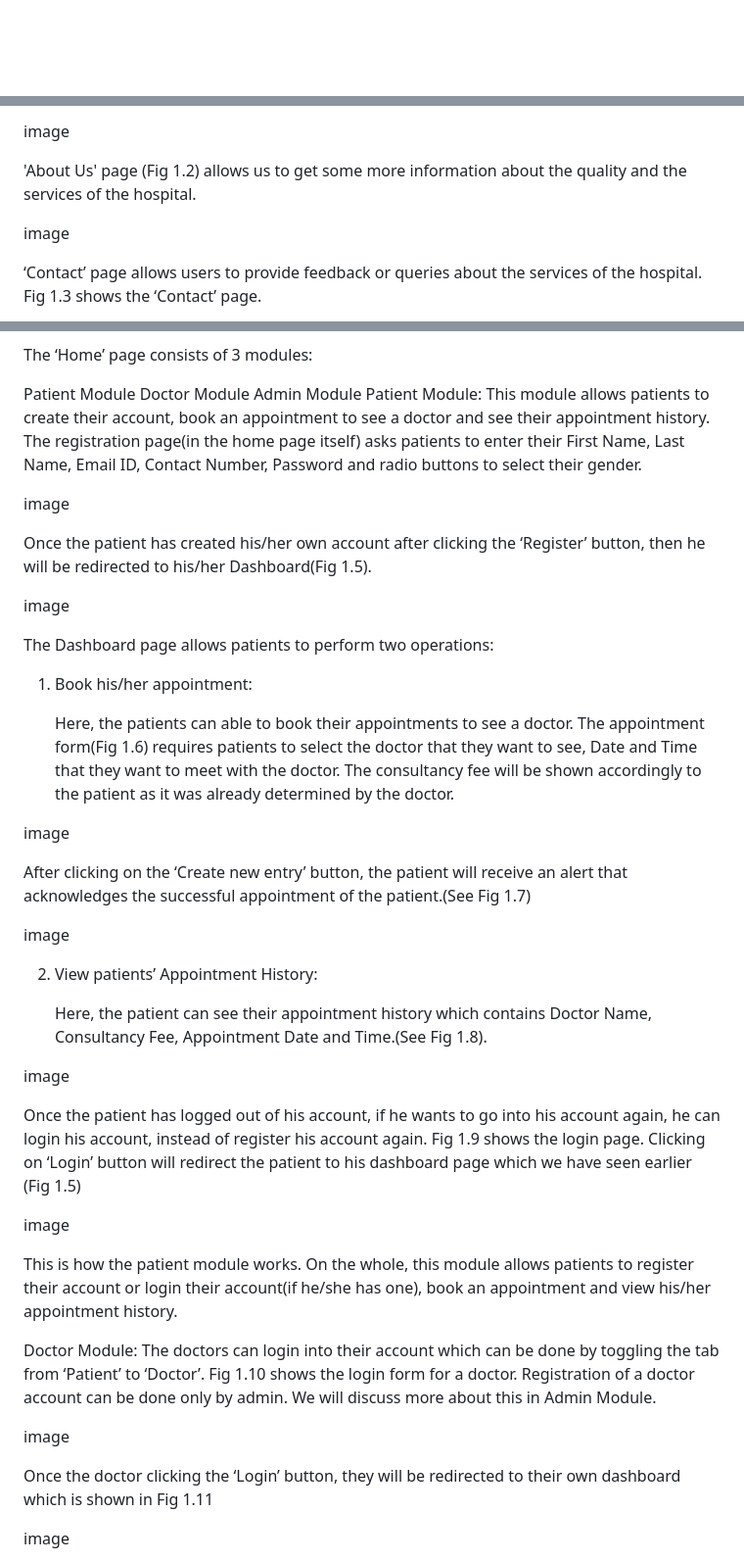
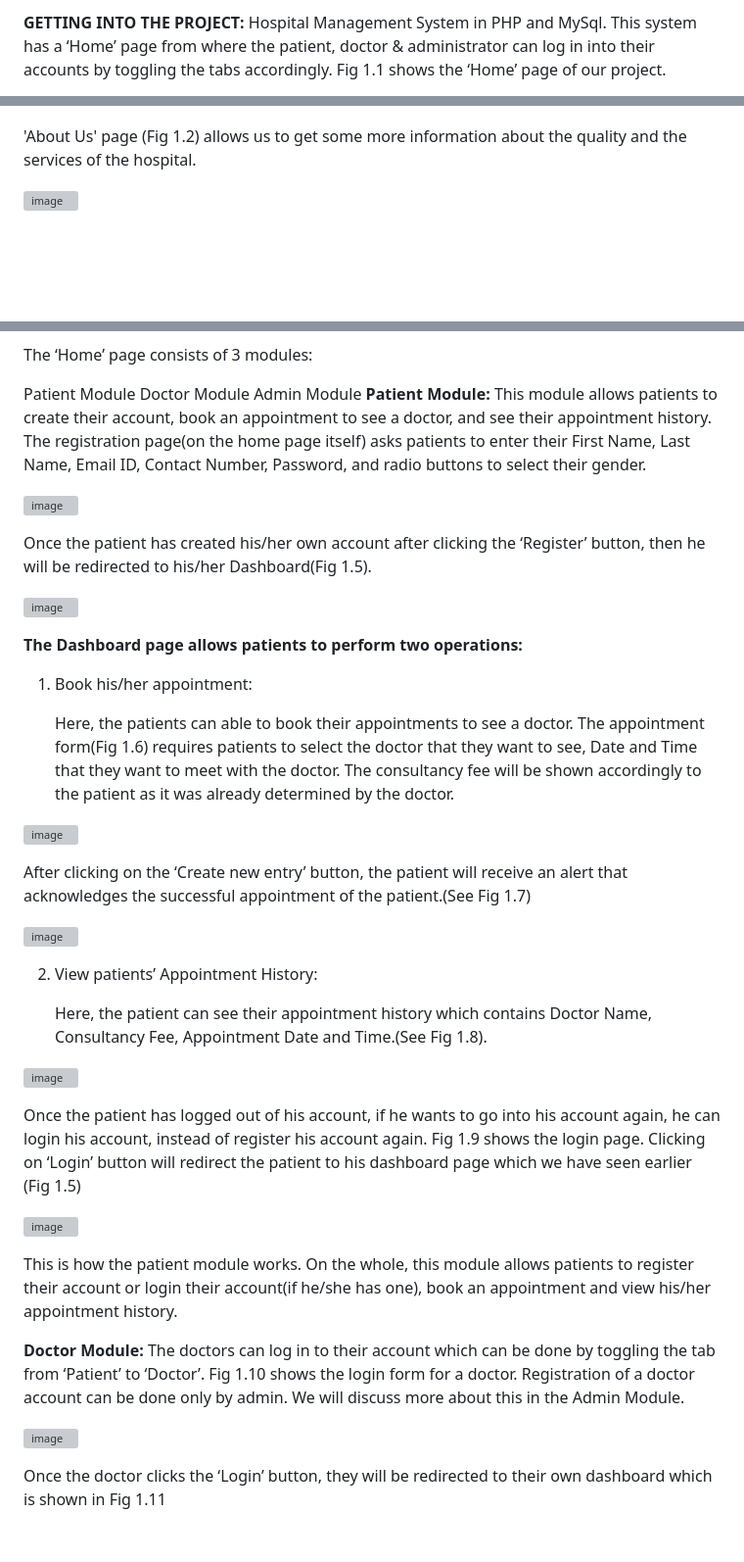
Before and after one commit to Yovi1717/Upskillcampus, a Markdown page: README.md, 3 parts joined by grey strips. Shown at 98% size. Drawn GitHub-style; blank space fills up the shorter version; grey boxes are pictures that could not be loaded.

```diff
--- a/README.md
+++ b/README.md
@@ -43,2 +45,4 @@ The XAMPP Control Panel allows you to manually start and stop Apache and MySQL.
 
+**GETTING INTO THE PROJECT:**
+Hospital Management System in PHP and MySql. This system has a ‘Home’ page from where the patient, doctor & administrator can log in into their accounts by toggling the tabs accordingly. Fig 1.1 shows the ‘Home’ page of our project.
 
@@ -47,5 +50,4 @@ Hospital Management System in php and mysql. This system has a ‘Home’ page f
 
-image
 
 'About Us' page (Fig 1.2) allows us to get some more information about the quality and the services of the hospital.
 
@@ -53,3 +55,2 @@ image
 
-‘Contact’ page allows users to provide feedback or queries about the services of the hospital. Fig 1.3 shows the ‘Contact’ page.
 
@@ -60,6 +64,6 @@ The ‘Home’ page consists of 3 modules:
 Patient Module
 Doctor Module
 Admin Module
-Patient Module:
-      This module allows patients to create their account, book an appointment to see a doctor and see their appointment history. The registration page(in the home page itself) asks patients to enter their First Name, Last Name, Email ID, Contact Number, Password and radio buttons to select their gender.
+**Patient Module:**
+      This module allows patients to create their account, book an appointment to see a doctor, and see their appointment history. The registration page(on the home page itself) asks patients to enter their First Name, Last Name, Email ID, Contact Number, Password, and radio buttons to select their gender.
 
@@ -71,5 +76,6 @@ image
 
-The Dashboard page allows patients to perform two operations:
+
+**The Dashboard page allows patients to perform two operations:**
 
 1. Book his/her appointment:
 
@@ -93,6 +103,6 @@ image
 
 This is how the patient module works. On the whole, this module allows patients to register their account or login their account(if he/she has one), book an appointment and view his/her appointment history.
 
-Doctor Module:
-      The doctors can login into their account which can be done by toggling the tab from ‘Patient’ to ‘Doctor’. Fig 1.10 shows the login form for a doctor. Registration of a doctor account can be done only by admin. We will discuss more about this in Admin Module.
+**Doctor Module:**
+      The doctors can log in to their account which can be done by toggling the tab from ‘Patient’ to ‘Doctor’. Fig 1.10 shows the login form for a doctor. Registration of a doctor account can be done only by admin. We will discuss more about this in the Admin Module.
 
@@ -100,5 +110,4 @@ image
 
-Once the doctor clicking the ‘Login’ button, they will be redirected to their own dashboard which is shown in Fig 1.11
 
-image
+Once the doctor clicks the ‘Login’ button, they will be redirected to their own dashboard which is shown in Fig 1.11
 
```
Also changed, not shown: other parts of README.md (+76 -52 lines).
